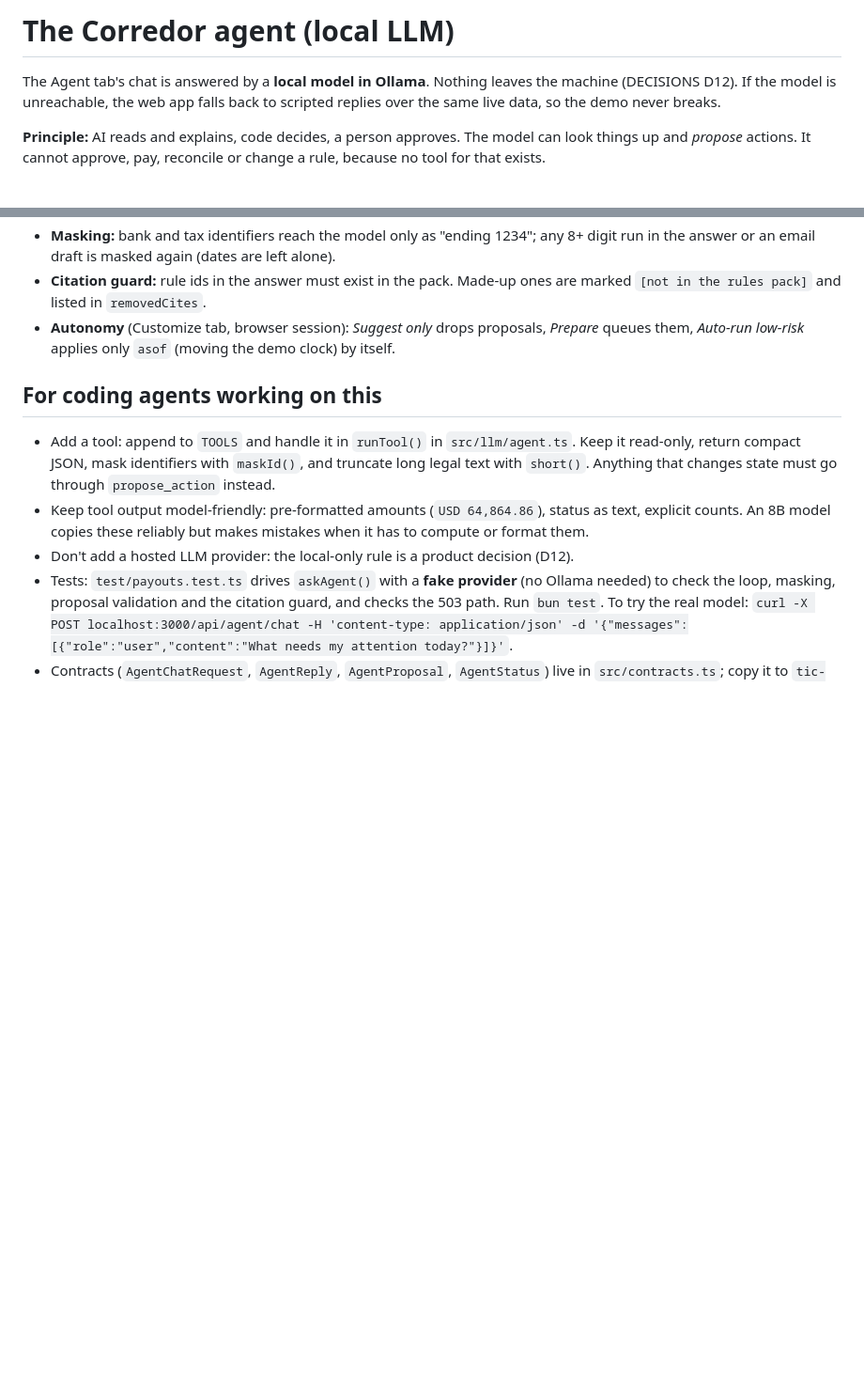
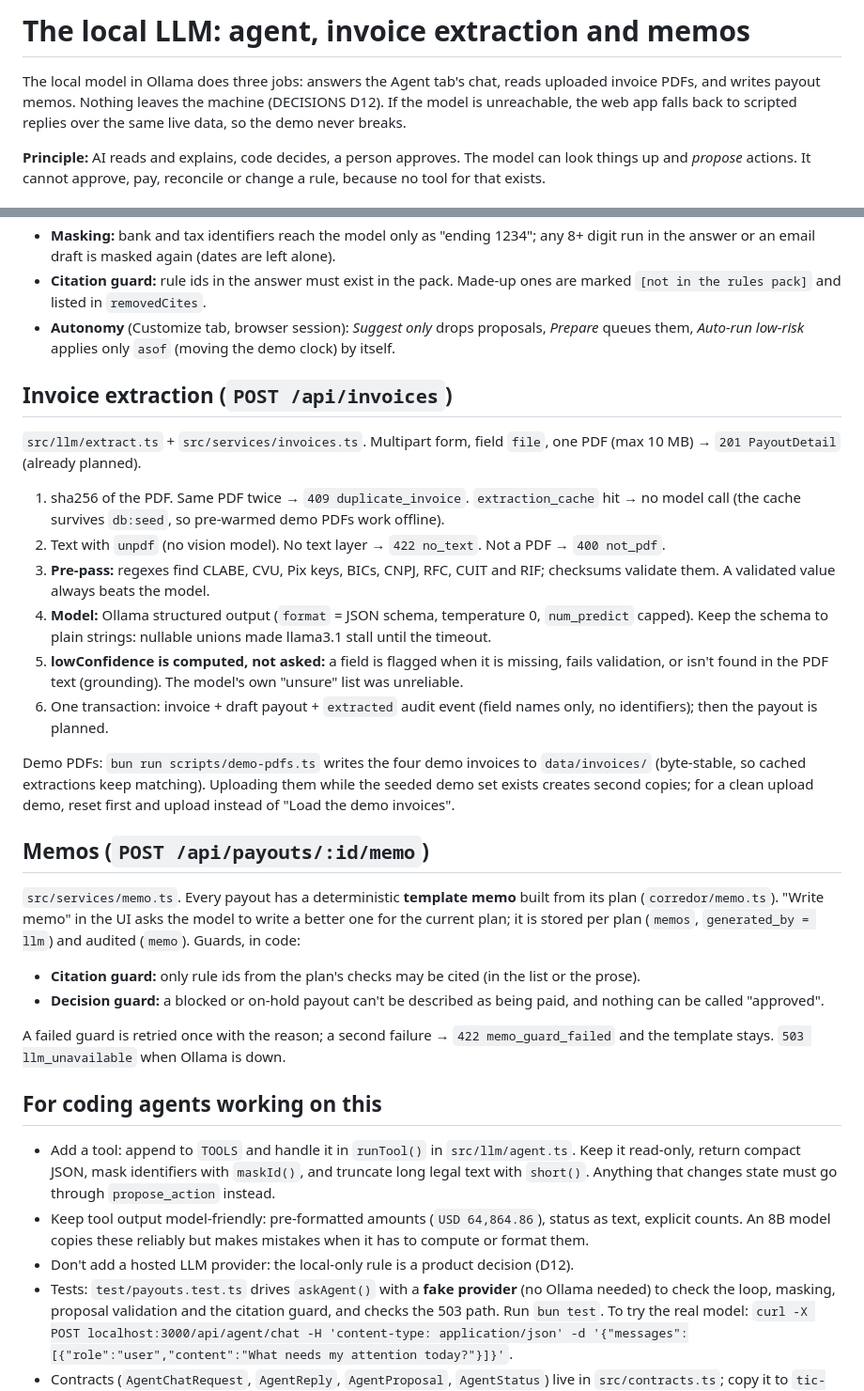
Before and after one commit to tokeico/tic-api, a Markdown page: docs/AGENT.md, 2 parts joined by grey strips. Shown at 94% size. Drawn GitHub-style; blank space fills up the shorter version.

Commit message:
chore: md updates

```diff
--- a/docs/AGENT.md
+++ b/docs/AGENT.md
@@ -1,6 +1,6 @@
-# The Corredor agent (local LLM)
+# The local LLM: agent, invoice extraction and memos
 
-The Agent tab's chat is answered by a **local model in Ollama**. Nothing leaves the machine (DECISIONS D12). If the model is unreachable, the web app falls back to scripted replies over the same live data, so the demo never breaks.
+The local model in Ollama does three jobs: answers the Agent tab's chat, reads uploaded invoice PDFs, and writes payout memos. Nothing leaves the machine (DECISIONS D12). If the model is unreachable, the web app falls back to scripted replies over the same live data, so the demo never breaks.
 
 **Principle:** AI reads and explains, code decides, a person approves. The model can look things up and *propose* actions. It cannot approve, pay, reconcile or change a rule, because no tool for that exists.
 
@@ -62,6 +62,28 @@ Agent tab ──POST /api/agent/chat { messages, asOf }──▶ src/llm/agent.t
 - **Citation guard:** rule ids in the answer must exist in the pack. Made-up ones are marked `[not in the rules pack]` and listed in `removedCites`.
 - **Autonomy** (Customize tab, browser session): *Suggest only* drops proposals, *Prepare* queues them, *Auto-run low-risk* applies only `asof` (moving the demo clock) by itself.
 
+## Invoice extraction (`POST /api/invoices`)
+
+`src/llm/extract.ts` + `src/services/invoices.ts`. Multipart form, field `file`, one PDF (max 10 MB) → `201 PayoutDetail` (already planned).
+
+1. sha256 of the PDF. Same PDF twice → `409 duplicate_invoice`. `extraction_cache` hit → no model call (the cache survives `db:seed`, so pre-warmed demo PDFs work offline).
+2. Text with `unpdf` (no vision model). No text layer → `422 no_text`. Not a PDF → `400 not_pdf`.
+3. **Pre-pass:** regexes find CLABE, CVU, Pix keys, BICs, CNPJ, RFC, CUIT and RIF; checksums validate them. A validated value always beats the model.
+4. **Model:** Ollama structured output (`format` = JSON schema, temperature 0, `num_predict` capped). Keep the schema to plain strings: nullable unions made llama3.1 stall until the timeout.
+5. **lowConfidence is computed, not asked:** a field is flagged when it is missing, fails validation, or isn't found in the PDF text (grounding). The model's own "unsure" list was unreliable.
+6. One transaction: invoice + draft payout + `extracted` audit event (field names only, no identifiers); then the payout is planned.
+
+Demo PDFs: `bun run scripts/demo-pdfs.ts` writes the four demo invoices to `data/invoices/` (byte-stable, so cached extractions keep matching). Uploading them while the seeded demo set exists creates second copies; for a clean upload demo, reset first and upload instead of "Load the demo invoices".
+
+## Memos (`POST /api/payouts/:id/memo`)
+
+`src/services/memo.ts`. Every payout has a deterministic **template memo** built from its plan (`corredor/memo.ts`). "Write memo" in the UI asks the model to write a better one for the current plan; it is stored per plan (`memos`, `generated_by = llm`) and audited (`memo`). Guards, in code:
+
+- **Citation guard:** only rule ids from the plan's checks may be cited (in the list or the prose).
+- **Decision guard:** a blocked or on-hold payout can't be described as being paid, and nothing can be called "approved".
+
+A failed guard is retried once with the reason; a second failure → `422 memo_guard_failed` and the template stays. `503 llm_unavailable` when Ollama is down.
+
 ## For coding agents working on this
 
 - Add a tool: append to `TOOLS` and handle it in `runTool()` in `src/llm/agent.ts`. Keep it read-only, return compact JSON, mask identifiers with `maskId()`, and truncate long legal text with `short()`. Anything that changes state must go through `propose_action` instead.
```
Also changed, not shown: docs/ARCHITECTURE.md (+3 -1 lines).
